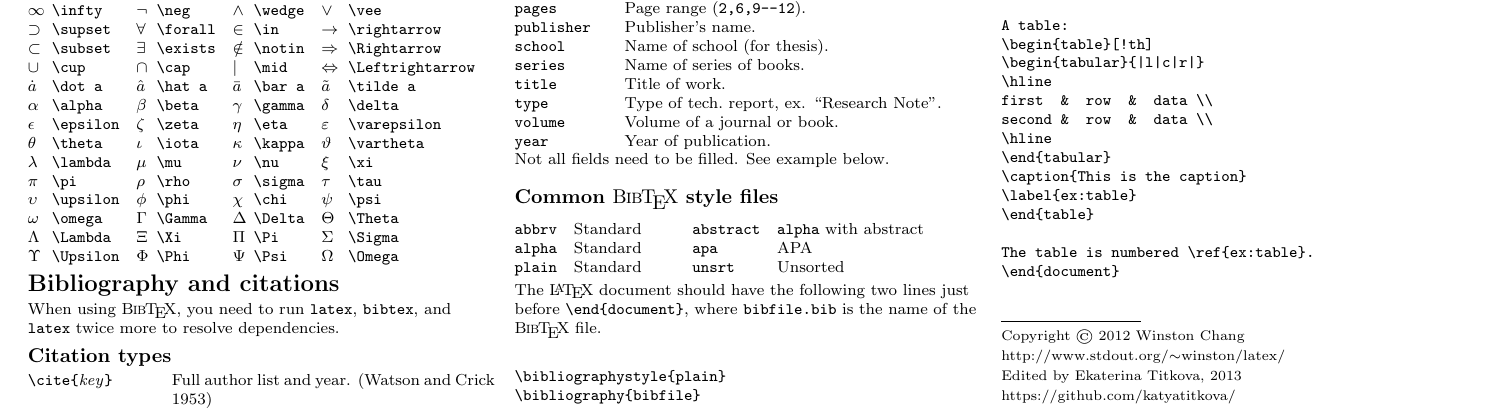
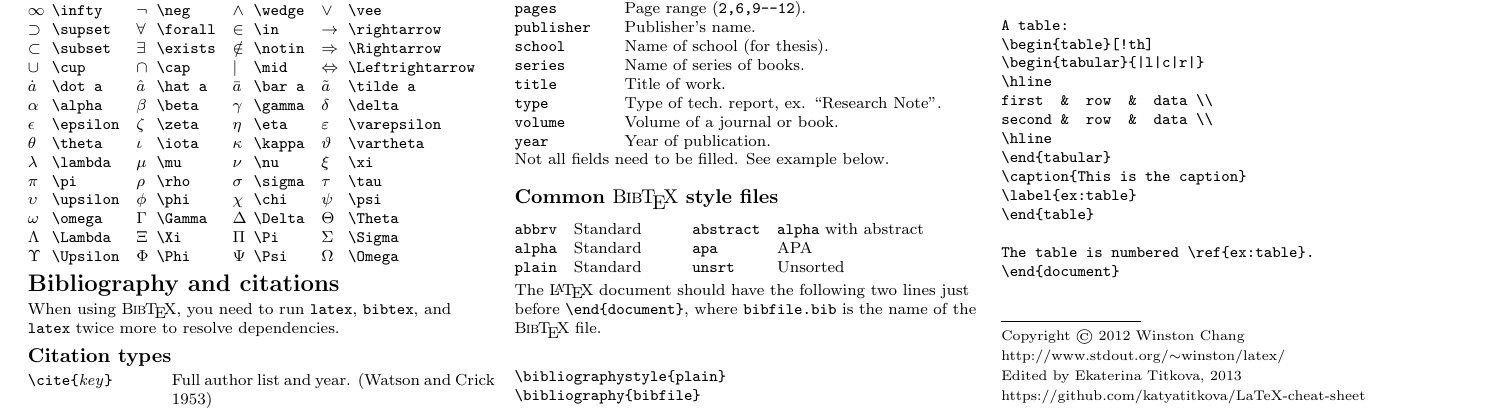
Before and after one commit to changebias/LaTeX-cheat-sheet, a LaTeX thesis (latexsheet.tex): part of page 2 of 2, cut so that both start at the same text. Compiled offline with pdfLaTeX.

Commit message:
small fix in copyright

```diff
--- a/latexsheet.tex
+++ b/latexsheet.tex
@@ -715,7 +715,7 @@ http://www.stdout.org/$\sim$winston/latex/
 
 Edited by Ekaterina Titkova, 2013
 
-https://github.com/katyatitkova/
+https://github.com/katyatitkova/LaTeX-cheat-sheet
 
 
 \end{multicols}
```
Also changed, not shown: latexsheet.pdf.
